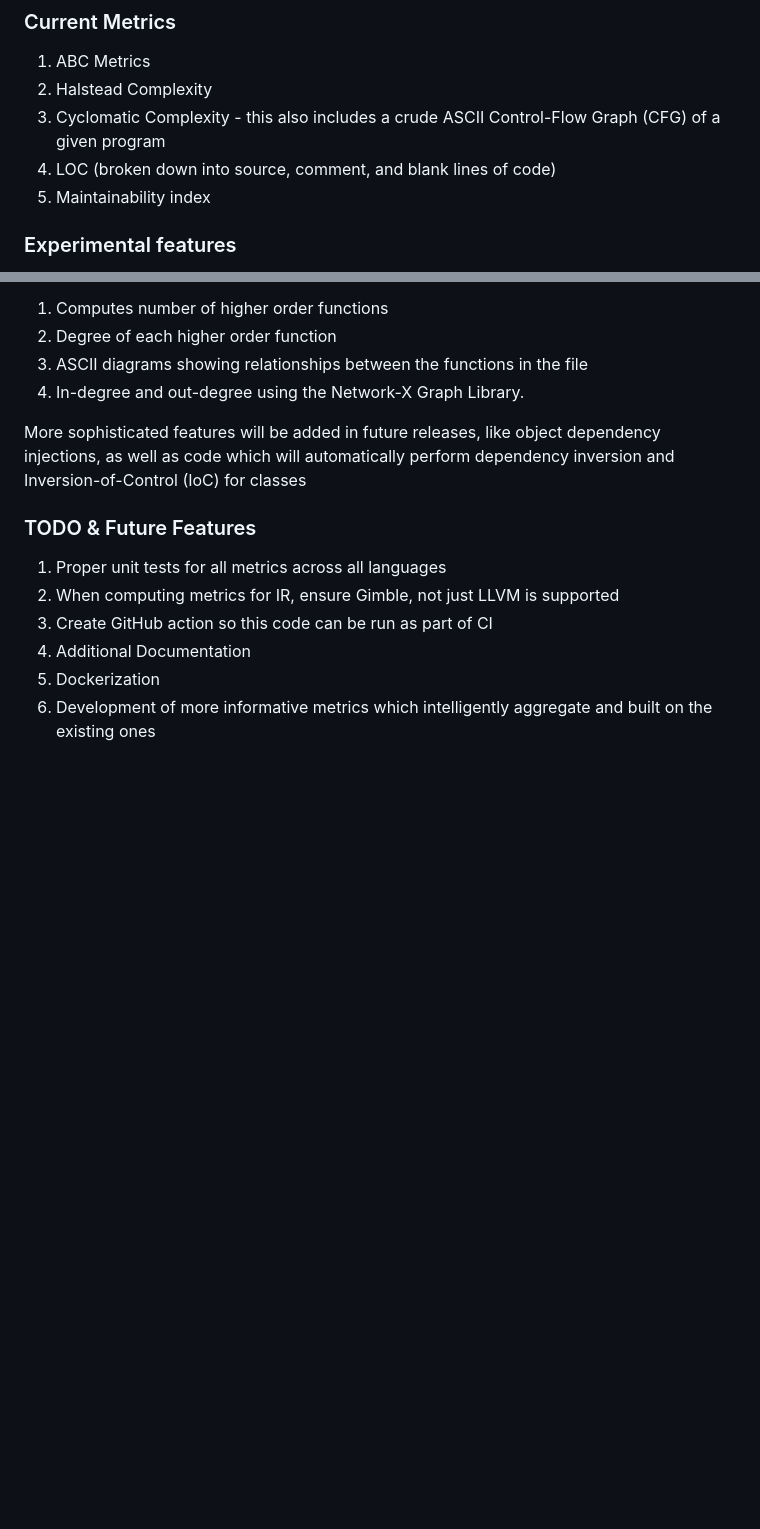
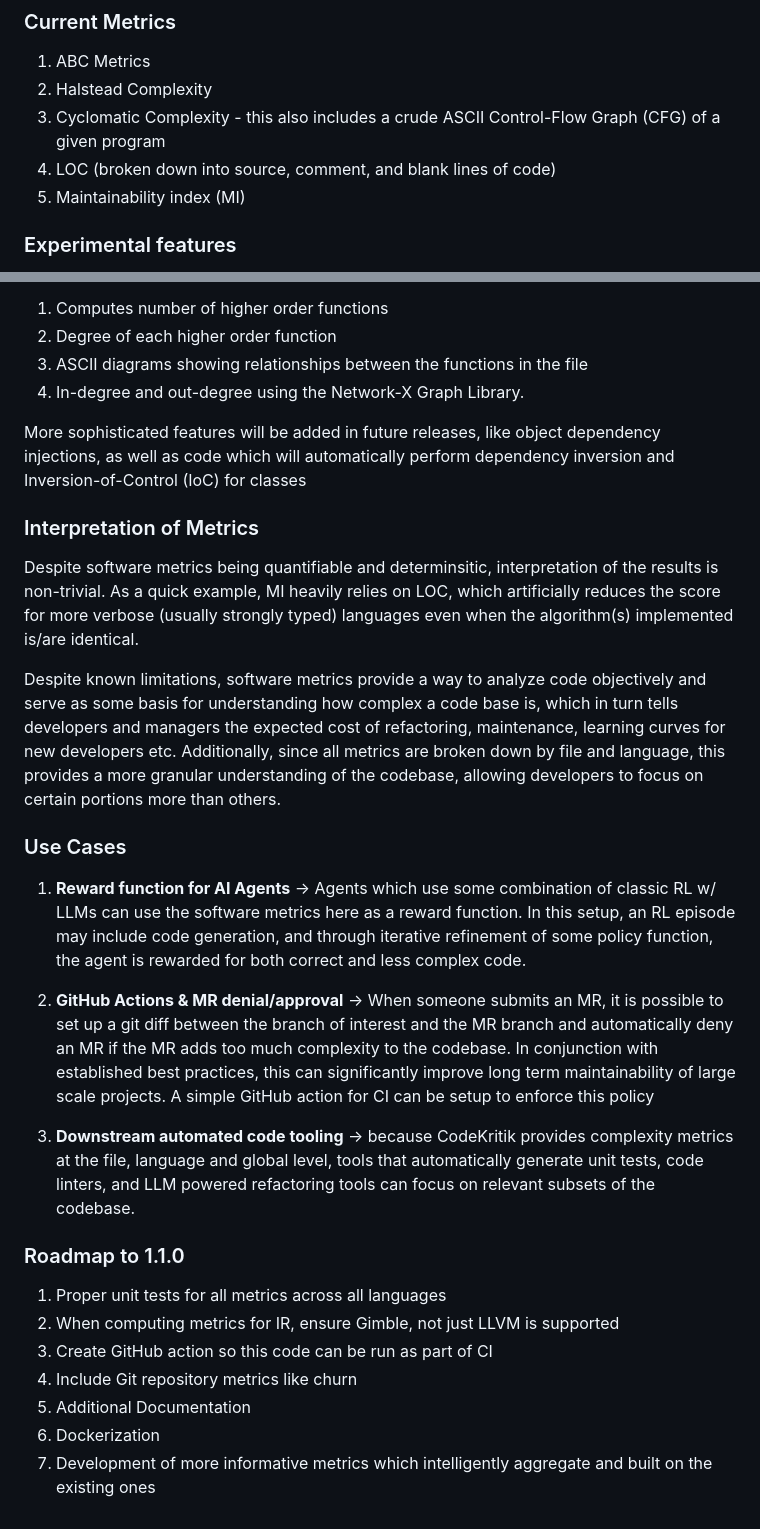
Before and after one commit to Kernel-Dirichlet/codekritik, a Markdown page: README.md, 2 parts joined by grey strips. Drawn GitHub-style; blank space fills up the shorter version.

Commit message:
Update README.md
Significant update of README

```diff
--- a/README.md
+++ b/README.md
@@ -23,7 +31,8 @@ Under `metrics_cfgs` there are several key files -
 2) Halstead Complexity
 3) Cyclomatic Complexity - this also includes a crude ASCII Control-Flow Graph (CFG) of a given program
 4) LOC (broken down into source, comment, and blank lines of code)
-5) Maintainability index
+5) Maintainability index (MI)
+
 ### Experimental features
 
 The metrics used here are themselves not novel, and fall under the umbrella of static analysis code tools. That said, higher abstraction constructs like relationships between objects, functions, and polymorphic types deserve further exploration. The current version has a file under `/software_metrics/experimental/func_programming_utils.py` which inputs a python file, and does the following
@@ -34,11 +43,25 @@ The metrics used here are themselves not novel, and fall under the umbrella of s
 
 More sophisticated features will be added in future releases, like object dependency injections, as well as code which will automatically perform dependency inversion and Inversion-of-Control (IoC) for classes
 
-### TODO & Future Features
+### Interpretation of Metrics
+
+Despite software metrics being quantifiable and determinsitic, interpretation of the results is non-trivial. As a quick example, MI heavily relies on LOC, which artificially reduces the score for more verbose (usually strongly typed) languages even when the algorithm(s) implemented is/are identical.
+
+Despite known limitations, software metrics provide a way to analyze code objectively and serve as some basis for understanding how complex a code base is, which in turn tells developers and managers the expected cost of refactoring, maintenance, learning curves for new developers etc. Additionally, since all metrics are broken down by file and language, this provides a more granular understanding of the codebase, allowing developers to focus on certain portions more than others.
+
+### Use Cases
+
+1) **Reward function for AI Agents** -> Agents which use some combination of classic RL w/ LLMs can use the software metrics here as a reward function. In this setup, an RL episode may include code generation, and through iterative refinement of some policy function, the agent is rewarded for both correct and less complex code.
+
+2) **GitHub Actions & MR denial/approval** -> When someone submits an MR, it is possible to set up a git diff between the branch of interest and the MR branch and automatically deny an MR if the MR adds too much complexity to the codebase. In conjunction with established best practices, this can significantly improve long term maintainability of large scale projects. A simple GitHub action for CI can be setup to enforce this policy
+3) **Downstream automated code tooling** -> because CodeKritik provides complexity metrics at the file, language and global level, tools that automatically generate unit tests, code linters, and LLM powered refactoring tools can focus on relevant subsets of the codebase.
+
+### Roadmap to 1.1.0
 
 1) Proper unit tests for all metrics across all languages
 2) When computing metrics for IR, ensure Gimble, not just LLVM is supported
 3) Create GitHub action so this code can be run as part of CI
-4) Additional Documentation
-5) Dockerization
-6) Development of more informative metrics which intelligently aggregate and built on the existing ones
+4) Include Git repository metrics like churn
+5) Additional Documentation
+6) Dockerization
+7) Development of more informative metrics which intelligently aggregate and built on the existing ones
```
Also changed, not shown: other parts of README.md (+10 -2 lines).
